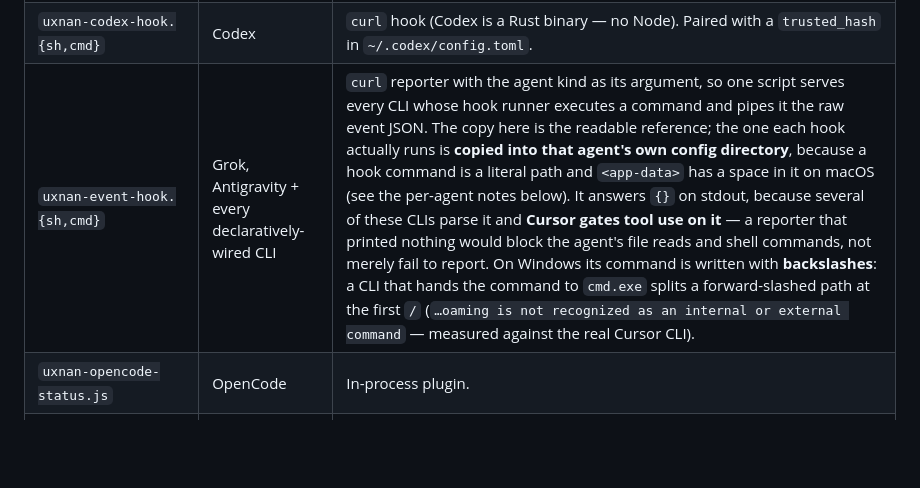
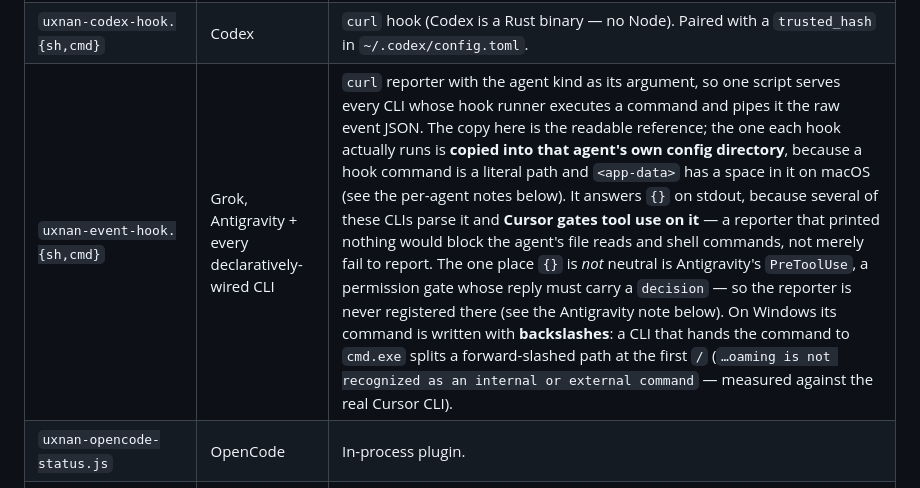
Before and after one commit to luisgamas/uxnan, a Markdown page: uxnandesktop/docs/agent-hooks.md, the part around the change. Drawn GitHub-style; blank space fills up the shorter version.

Commit message:
docs(desktop): note the one gate where the reporter's {} is not neutral
The reporter row in agent-hooks.md explains the {} answer without the
exception #245 established: Antigravity's PreToolUse reads it as a denial,
which is why the reporter is not registered there.

```diff
--- a/uxnandesktop/docs/agent-hooks.md
+++ b/uxnandesktop/docs/agent-hooks.md
@@ -226,7 +226,7 @@ The reporters (one per agent, plus the generic wrapper) — full table in
 |---|---|---|
 | `uxnan-status-relay.cjs` | Claude Code | Dependency-free Node relay in exec form. Forwards the raw event; the server normalizes it. |
 | `uxnan-codex-hook.{sh,cmd}` | Codex | `curl` hook (Codex is a Rust binary — no Node). Paired with a `trusted_hash` in `~/.codex/config.toml`. |
-| `uxnan-event-hook.{sh,cmd}` | Grok, Antigravity + every declaratively-wired CLI | `curl` reporter with the agent kind as its argument, so one script serves every CLI whose hook runner executes a command and pipes it the raw event JSON. The copy here is the readable reference; the one each hook actually runs is **copied into that agent's own config directory**, because a hook command is a literal path and `<app-data>` has a space in it on macOS (see the per-agent notes below). It answers `{}` on stdout, because several of these CLIs parse it and **Cursor gates tool use on it** — a reporter that printed nothing would block the agent's file reads and shell commands, not merely fail to report. On Windows its command is written with **backslashes**: a CLI that hands the command to `cmd.exe` splits a forward-slashed path at the first `/` (`…oaming is not recognized as an internal or external command` — measured against the real Cursor CLI). |
+| `uxnan-event-hook.{sh,cmd}` | Grok, Antigravity + every declaratively-wired CLI | `curl` reporter with the agent kind as its argument, so one script serves every CLI whose hook runner executes a command and pipes it the raw event JSON. The copy here is the readable reference; the one each hook actually runs is **copied into that agent's own config directory**, because a hook command is a literal path and `<app-data>` has a space in it on macOS (see the per-agent notes below). It answers `{}` on stdout, because several of these CLIs parse it and **Cursor gates tool use on it** — a reporter that printed nothing would block the agent's file reads and shell commands, not merely fail to report. The one place `{}` is *not* neutral is Antigravity's `PreToolUse`, a permission gate whose reply must carry a `decision` — so the reporter is never registered there (see the Antigravity note below). On Windows its command is written with **backslashes**: a CLI that hands the command to `cmd.exe` splits a forward-slashed path at the first `/` (`…oaming is not recognized as an internal or external command` — measured against the real Cursor CLI). |
 | `uxnan-opencode-status.js` | OpenCode | In-process plugin. |
 | `uxnan-pi-status.js` | Pi / OMP | In-process extension. |
 | `uxnan-hook-wrapper.{sh,ps1,cmd,fish}` | any CLI agent | Generic wrapper: `working` before exec, `done` on exit. |
```
